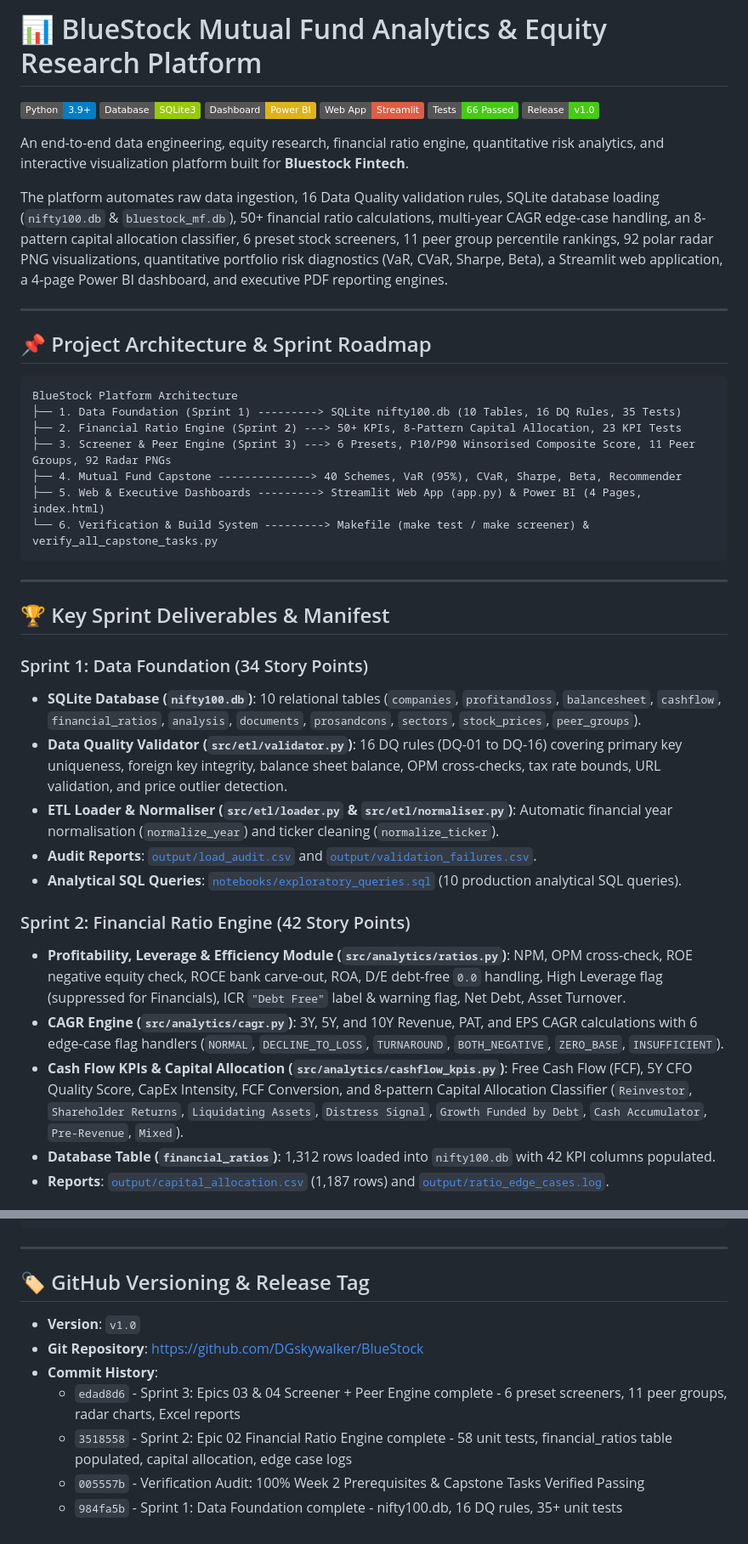
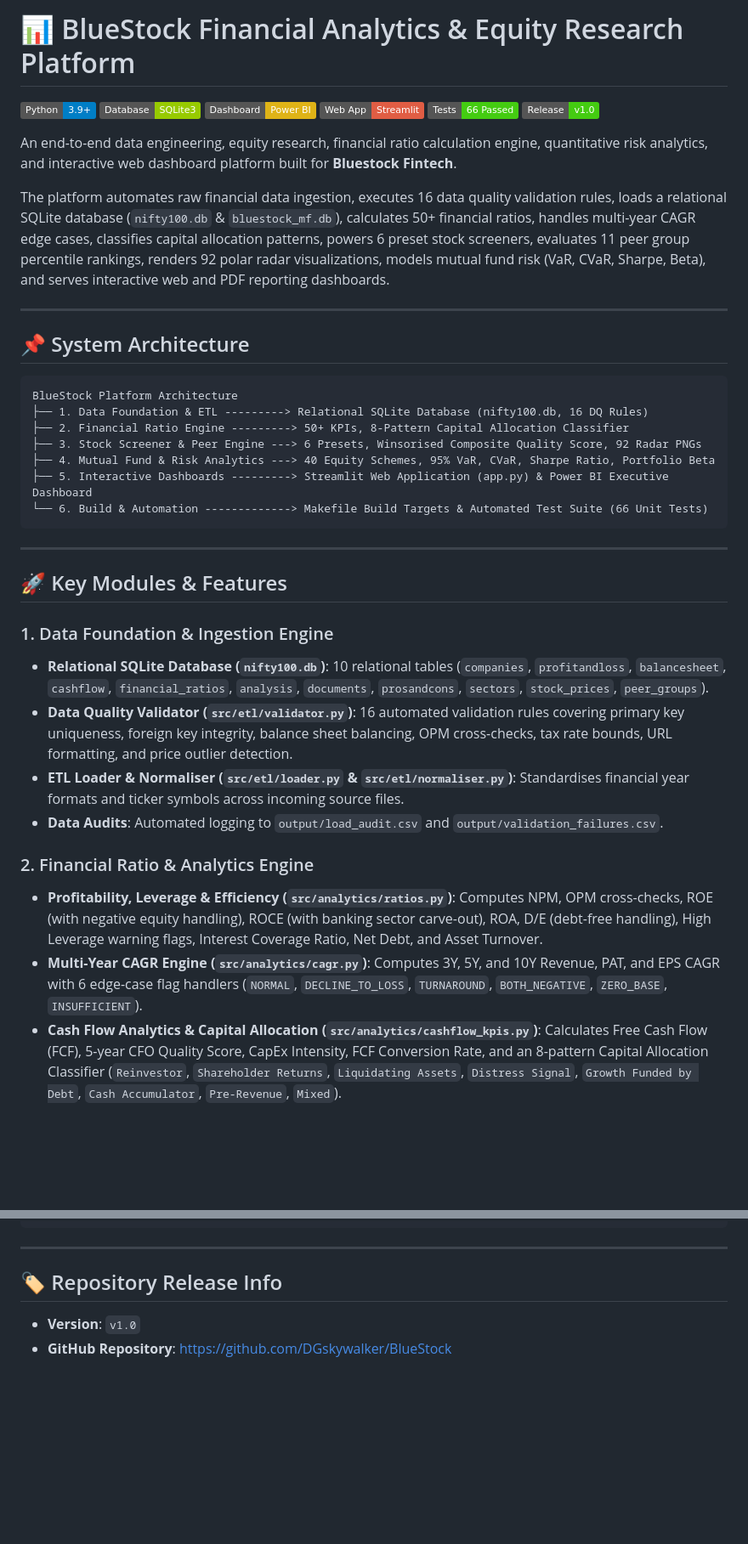
Before and after one commit to DGskywalker/BlueStock, a Markdown page: README.md, 2 parts joined by grey strips. Shown at 85% size. GitHub-like rendering; badges without logos; blank space fills up the shorter version.

````diff
--- a/README.md
+++ b/README.md
@@ -1,4 +1,4 @@
-# 📊 BlueStock Mutual Fund Analytics & Equity Research Platform
+# 📊 BlueStock Financial Analytics & Equity Research Platform
 
 [![Python 3.9+](https://img.shields.io/badge/Python-3.9%2B-blue.svg)](https://www.python.org/)
 [![SQLite](https://img.shields.io/badge/Database-SQLite3-green.svg)](https://www.sqlite.org/)
@@ -7,39 +7,36 @@
 [![Unit Tests](https://img.shields.io/badge/Tests-66%20Passed-brightgreen.svg)](https://github.com/DGskywalker/BlueStock)
 [![Release](https://img.shields.io/badge/Release-v1.0-brightgreen.svg)](https://github.com/DGskywalker/BlueStock/releases/tag/v1.0)
 
-An end-to-end data engineering, equity research, financial ratio engine, quantitative risk analytics, and interactive visualization platform built for **Bluestock Fintech**.
+An end-to-end data engineering, equity research, financial ratio calculation engine, quantitative risk analytics, and interactive web dashboard platform built for **Bluestock Fintech**.
 
-The platform automates raw data ingestion, 16 Data Quality validation rules, SQLite database loading (`nifty100.db` & `bluestock_mf.db`), 50+ financial ratio calculations, multi-year CAGR edge-case handling, an 8-pattern capital allocation classifier, 6 preset stock screeners, 11 peer group percentile rankings, 92 polar radar PNG visualizations, quantitative portfolio risk diagnostics (VaR, CVaR, Sharpe, Beta), a Streamlit web application, a 4-page Power BI dashboard, and executive PDF reporting engines.
+The platform automates raw financial data ingestion, executes 16 data quality validation rules, loads a relational SQLite database (`nifty100.db` & `bluestock_mf.db`), calculates 50+ financial ratios, handles multi-year CAGR edge cases, classifies capital allocation patterns, powers 6 preset stock screeners, evaluates 11 peer group percentile rankings, renders 92 polar radar visualizations, models mutual fund risk (VaR, CVaR, Sharpe, Beta), and serves interactive web and PDF reporting dashboards.
 
 ---
 
-## 📌 Project Architecture & Sprint Roadmap
+## 📌 System Architecture
 
 ```
 BlueStock Platform Architecture
-├── 1. Data Foundation (Sprint 1) ---------> SQLite nifty100.db (10 Tables, 16 DQ Rules, 35 Tests)
-├── 2. Financial Ratio Engine (Sprint 2) ---> 50+ KPIs, 8-Pattern Capital Allocation, 23 KPI Tests
-├── 3. Screener & Peer Engine (Sprint 3) ---> 6 Presets, P10/P90 Winsorised Composite Score, 11 Peer Groups, 92 Radar PNGs
-├── 4. Mutual Fund Capstone --------------> 40 Schemes, VaR (95%), CVaR, Sharpe, Beta, Recommender
-├── 5. Web & Executive Dashboards ---------> Streamlit Web App (app.py) & Power BI (4 Pages, index.html)
-└── 6. Verification & Build System ---------> Makefile (make test / make screener) & verify_all_capstone_tasks.py
+├── 1. Data Foundation & ETL ---------> Relational SQLite Database (nifty100.db, 16 DQ Rules)
+├── 2. Financial Ratio Engine ---------> 50+ KPIs, 8-Pattern Capital Allocation Classifier
+├── 3. Stock Screener & Peer Engine ---> 6 Presets, Winsorised Composite Quality Score, 92 Radar PNGs
+├── 4. Mutual Fund & Risk Analytics ---> 40 Equity Schemes, 95% VaR, CVaR, Sharpe Ratio, Portfolio Beta
+├── 5. Interactive Dashboards ---------> Streamlit Web Application (app.py) & Power BI Executive Dashboard
+└── 6. Build & Automation -------------> Makefile Build Targets & Automated Test Suite (66 Unit Tests)
 ```
 
 ---
 
-## 🏆 Key Sprint Deliverables & Manifest
+## 🚀 Key Modules & Features
 
-### Sprint 1: Data Foundation (34 Story Points)
-- **SQLite Database (`nifty100.db`)**: 10 relational tables (`companies`, `profitandloss`, `balancesheet`, `cashflow`, `financial_ratios`, `analysis`, `documents`, `prosandcons`, `sectors`, `stock_prices`, `peer_groups`).
-- **Data Quality Validator (`src/etl/validator.py`)**: 16 DQ rules (DQ-01 to DQ-16) covering primary key uniqueness, foreign key integrity, balance sheet balance, OPM cross-checks, tax rate bounds, URL validation, and price outlier detection.
-- **ETL Loader & Normaliser (`src/etl/loader.py` & `src/etl/normaliser.py`)**: Automatic financial year normalisation (`normalize_year`) and ticker cleaning (`normalize_ticker`).
-- **Audit Reports**: [`output/load_audit.csv`](file:///Users/divyanshgupta/Desktop/BlueStock/output/load_audit.csv) and [`output/validation_failures.csv`](file:///Users/divyanshgupta/Desktop/BlueStock/output/validation_failures.csv).
-- **Analytical SQL Queries**: [`notebooks/exploratory_queries.sql`](file:///Users/divyanshgupta/Desktop/BlueStock/notebooks/exploratory_queries.sql) (10 production analytical SQL queries).
+### 1. Data Foundation & Ingestion Engine
+- **Relational SQLite Database (`nifty100.db`)**: 10 relational tables (`companies`, `profitandloss`, `balancesheet`, `cashflow`, `financial_ratios`, `analysis`, `documents`, `prosandcons`, `sectors`, `stock_prices`, `peer_groups`).
+- **Data Quality Validator (`src/etl/validator.py`)**: 16 automated validation rules covering primary key uniqueness, foreign key integrity, balance sheet balancing, OPM cross-checks, tax rate bounds, URL formatting, and price outlier detection.
+- **ETL Loader & Normaliser (`src/etl/loader.py` & `src/etl/normaliser.py`)**: Standardises financial year formats and ticker symbols across incoming source files.
+- **Data Audits**: Automated logging to `output/load_audit.csv` and `output/validation_failures.csv`.
 
-### Sprint 2: Financial Ratio Engine (42 Story Points)
-- **Profitability, Leverage & Efficiency Module (`src/analytics/ratios.py`)**: NPM, OPM cross-check, ROE negative equity check, ROCE bank carve-out, ROA, D/E debt-free `0.0` handling, High Leverage flag (suppressed for Financials), ICR `"Debt Free"` label & warning flag, Net Debt, Asset Turnover.
-- **CAGR Engine (`src/analytics/cagr.py`)**: 3Y, 5Y, and 10Y Revenue, PAT, and EPS CAGR calculations with 6 edge-case flag handlers (`NORMAL`, `DECLINE_TO_LOSS`, `TURNAROUND`, `BOTH_NEGATIVE`, `ZERO_BASE`, `INSUFFICIENT`).
-- **Cash Flow KPIs & Capital Allocation (`src/analytics/cashflow_kpis.py`)**: Free Cash Flow (FCF), 5Y CFO Quality Score, CapEx Intensity, FCF Conversion, and 8-pattern Capital Allocation Classifier (`Reinvestor`, `Shareholder Returns`, `Liquidating Assets`, `Distress Signal`, `Growth Funded by Debt`, `Cash Accumulator`, `Pre-Revenue`, `Mixed`).
-- **Database Table (`financial_ratios`)**: 1,312 rows loaded into `nifty100.db` with 42 KPI columns populated.
-- **Reports**: [`output/capital_allocation.csv`](file:///Users/divyanshgupta/Desktop/BlueStock/output/capital_allocation.csv) (1,187 rows) and [`output/ratio_edge_cases.log`](file:///Users/divyanshgupta/Desktop/BlueStock/output/ratio_edge_cases.log).
+### 2. Financial Ratio & Analytics Engine
+- **Profitability, Leverage & Efficiency (`src/analytics/ratios.py`)**: Computes NPM, OPM cross-checks, ROE (with negative equity handling), ROCE (with banking sector carve-out), ROA, D/E (debt-free handling), High Leverage warning flags, Interest Coverage Ratio, Net Debt, and Asset Turnover.
+- **Multi-Year CAGR Engine (`src/analytics/cagr.py`)**: Computes 3Y, 5Y, and 10Y Revenue, PAT, and EPS CAGR with 6 edge-case flag handlers (`NORMAL`, `DECLINE_TO_LOSS`, `TURNAROUND`, `BOTH_NEGATIVE`, `ZERO_BASE`, `INSUFFICIENT`).
+- **Cash Flow Analytics & Capital Allocation (`src/analytics/cashflow_kpis.py`)**: Calculates Free Cash Flow (FCF), 5-year CFO Quality Score, CapEx Intensity, FCF Conversion Rate, and an 8-pattern Capital Allocation Classifier (`Reinvestor`, `Shareholder Returns`, `Liquidating Assets`, `Distress Signal`, `Growth Funded by Debt`, `Cash Accumulator`, `Pre-Revenue`, `Mixed`).
 
@@ -119,11 +111,6 @@ python3 -m unittest discover -s tests/peer -p "test_*.py"      #  3 Passed in 0.
 
 ---
 
-## 🏷️ GitHub Versioning & Release Tag
+## 🏷️ Repository Release Info
 - **Version**: `v1.0`
-- **Git Repository**: [https://github.com/DGskywalker/BlueStock](https://github.com/DGskywalker/BlueStock)
-- **Commit History**:
-  - `edad8d6` - Sprint 3: Epics 03 & 04 Screener + Peer Engine complete - 6 preset screeners, 11 peer groups, radar charts, Excel reports
-  - `3518558` - Sprint 2: Epic 02 Financial Ratio Engine complete - 58 unit tests, financial_ratios table populated, capital allocation, edge case logs
-  - `005557b` - Verification Audit: 100% Week 2 Prerequisites & Capstone Tasks Verified Passing
-  - `984fa5b` - Sprint 1: Data Foundation complete - nifty100.db, 16 DQ rules, 35+ unit tests
+- **GitHub Repository**: [https://github.com/DGskywalker/BlueStock](https://github.com/DGskywalker/BlueStock)
````
Also changed, not shown: other parts of README.md (+28 -33 lines).
